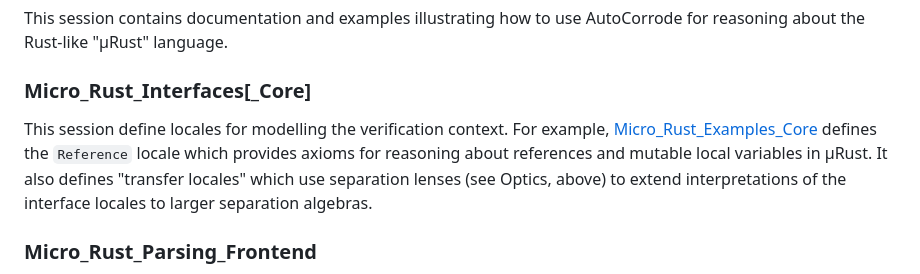
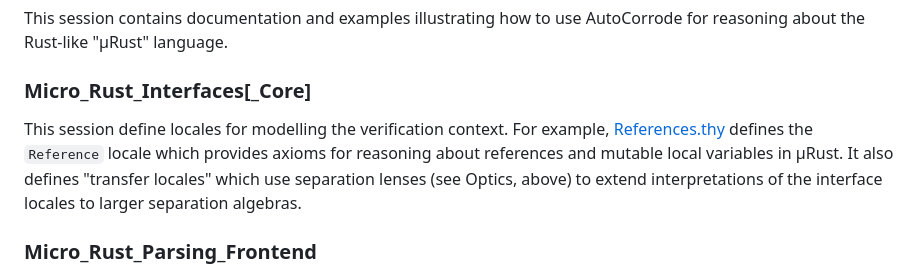
Before and after one commit to dominic-mulligan-aws/AutoCorrode, a Markdown page: README.md, the part around the change. Drawn GitHub-style.

Commit message:
README: Fix Markdown link
Signed-off-by: Hanno Becker <beckphan@amazon.co.uk>

```diff
--- a/README.md
+++ b/README.md
@@ -79,7 +79,7 @@ This session contains documentation and examples illustrating how to use AutoCor
 
 ### Micro_Rust_Interfaces[_Core]
 
-This session define locales for modelling the verification context. For example, [Micro_Rust_Examples_Core](References.thy) defines the `Reference` locale which provides axioms for reasoning about references and mutable local variables in µRust. It also defines "transfer locales" which use separation lenses (see Optics, above) to extend interpretations of the interface locales to larger separation algebras.
+This session define locales for modelling the verification context. For example, [References.thy](Micro_Rust_Interfaces_Core/References.thy) defines the `Reference` locale which provides axioms for reasoning about references and mutable local variables in µRust. It also defines "transfer locales" which use separation lenses (see Optics, above) to extend interpretations of the interface locales to larger separation algebras.
 
 ### Micro_Rust_Parsing_Frontend
 
```
